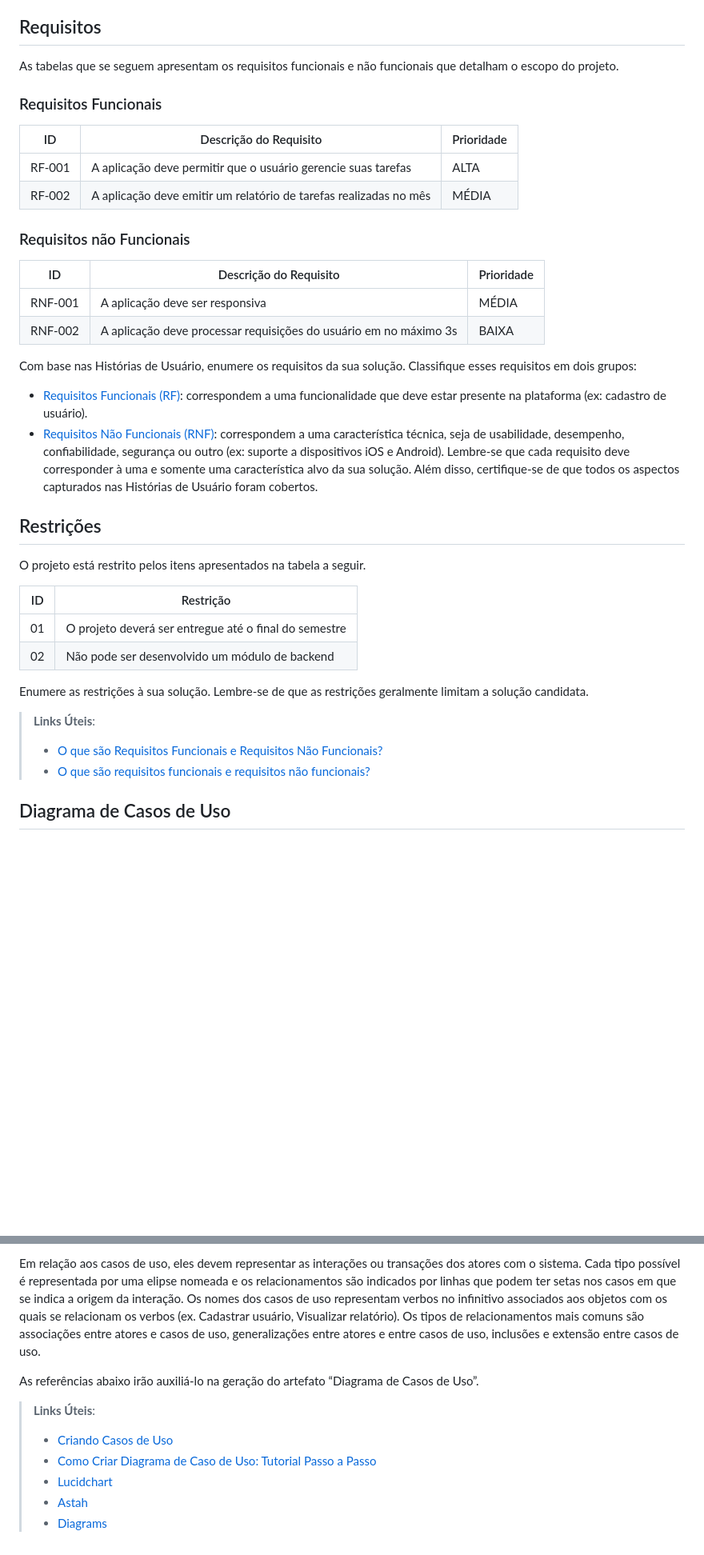
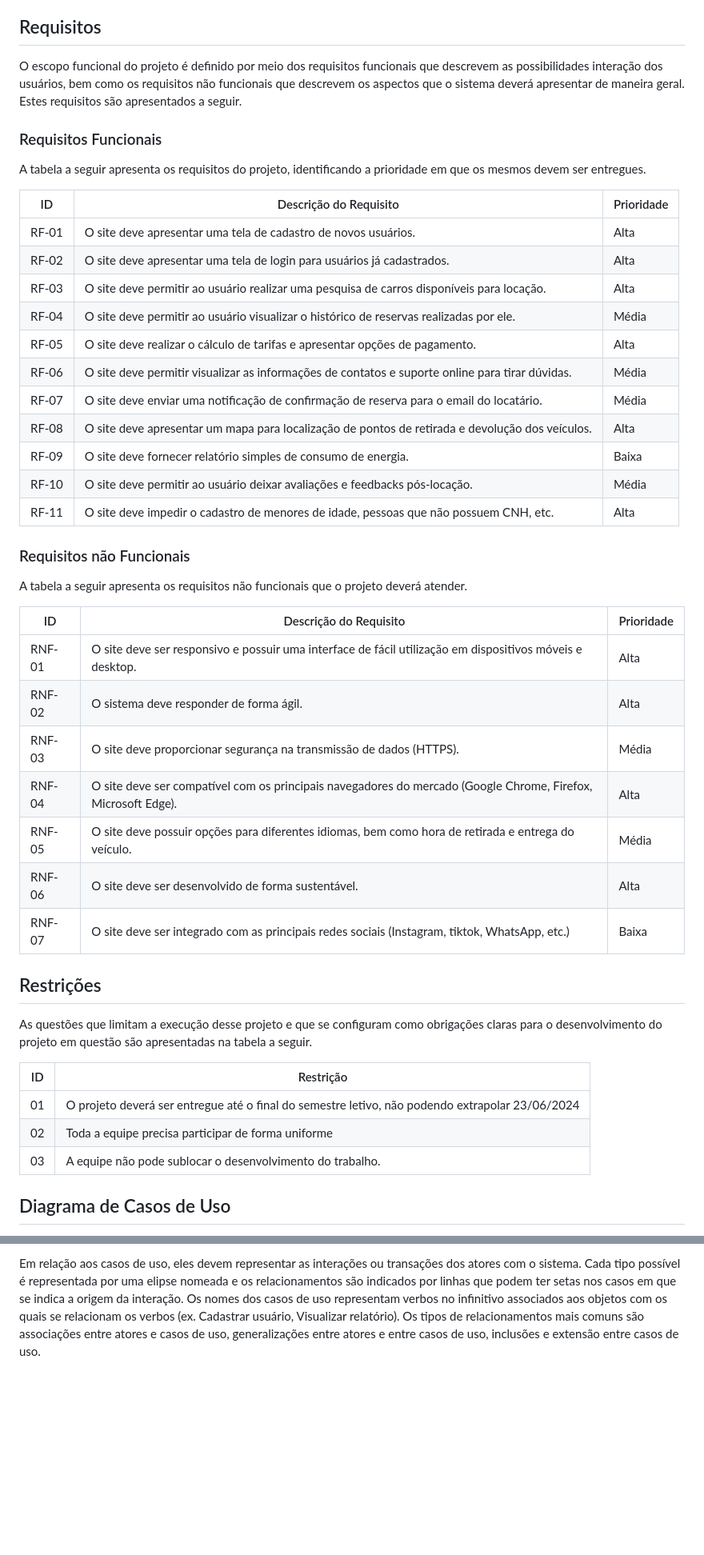
Before and after one commit to ICEI-PUC-Minas-PMV-ADS/pmv-ads-2024-1-e2-proj-int-t4-pmv-ads-2024-1-e2-projeto-cleandrive, a Markdown page: docs/02-Especificação do Projeto.md, 2 parts joined by grey strips. Shown: that part at 80% size. Drawn GitHub-style; blank space fills up the shorter version.

```diff
--- a/docs/02-Especificação do Projeto.md
+++ b/docs/02-Especificação do Projeto.md
@@ -49,52 +49,53 @@ Apresente aqui as histórias de usuário que são relevantes para o projeto de s
 
 ## Requisitos
 
-As tabelas que se seguem apresentam os requisitos funcionais e não funcionais que detalham o escopo do projeto.
+O escopo funcional do projeto é definido por meio dos requisitos funcionais que descrevem as possibilidades interação dos usuários, bem como os requisitos não funcionais que descrevem os aspectos que o sistema deverá apresentar de maneira geral. Estes requisitos são apresentados a seguir.
+
 
 ### Requisitos Funcionais
 
-|ID    | Descrição do Requisito  | Prioridade |
-|------|-----------------------------------------|----|
-|RF-001| A aplicação deve permitir que o usuário gerencie suas tarefas | ALTA |
-|RF-002| A aplicação deve emitir um relatório de tarefas realizadas no mês   | MÉDIA |
+A tabela a seguir apresenta os requisitos do projeto, identificando a prioridade em que os mesmos devem ser entregues.
+
+|ID      | Descrição do Requisito                                                                            | Prioridade |
+|--------|---------------------------------------------------------------------------------------------------|------------|
+| RF-01  | O site deve apresentar uma tela de cadastro de novos usuários.                                    |   Alta     |
+| RF-02  | O site deve apresentar uma tela de login para usuários já cadastrados.                            |   Alta     |
+| RF-03  | O site deve permitir ao usuário realizar uma pesquisa de carros disponíveis para locação.         |   Alta     |
+| RF-04  | O site deve permitir ao usuário visualizar o histórico de reservas realizadas por ele.            |   Média    |
+| RF-05  | O site deve realizar o cálculo de tarifas e apresentar opções de pagamento.                       |   Alta     |
+| RF-06  | O site deve permitir visualizar as informações de contatos e suporte online para tirar dúvidas.   |   Média    |
+| RF-07  | O site deve enviar uma notificação de confirmação de reserva para o email do locatário.           |   Média    |
+| RF-08  | O site deve apresentar um mapa para localização de pontos de retirada e devolução dos veículos.   |   Alta     |
+| RF-09  | O site deve fornecer relatório simples de consumo de energia.                                     |   Baixa    |
+| RF-10  | O site deve permitir ao usuário deixar avaliações e feedbacks pós-locação.                        |   Média    |
+| RF-11  | O site deve impedir o cadastro de menores de idade, pessoas que não possuem CNH, etc.             |   Alta     |
+
 
 ### Requisitos não Funcionais
 
-|ID     | Descrição do Requisito  |Prioridade |
-|-------|-------------------------|----|
-|RNF-001| A aplicação deve ser responsiva | MÉDIA |
-|RNF-002| A aplicação deve processar requisições do usuário em no máximo 3s |  BAIXA |
+A tabela a seguir apresenta os requisitos não funcionais que o projeto deverá atender.
 
-Com base nas Histórias de Usuário, enumere os requisitos da sua solução. Classifique esses requisitos em dois grupos:
+|ID     | Descrição do Requisito                                                                                      |Prioridade |
+|-------|-------------------------------------------------------------------------------------------------------------|-----------|
+|RNF-01| O site deve ser responsivo e possuir uma interface de fácil utilização em dispositivos móveis e desktop.     |   Alta    |
+|RNF-02| O sistema deve responder de forma ágil.                                                                      |   Alta    |
+|RNF-03| O site deve proporcionar segurança na transmissão de dados (HTTPS).                                          |   Média   |
+|RNF-04| O site deve ser compatível com os principais navegadores do mercado (Google Chrome, Firefox, Microsoft Edge).|   Alta    |
+|RNF-05| O site deve possuir opções para diferentes idiomas, bem como hora de retirada e entrega do veículo.          |   Média   |
+|RNF-06| O site deve ser desenvolvido de forma sustentável.                                                           |   Alta    |
+|RNF-07| O site deve ser integrado com as principais redes sociais (Instagram, tiktok, WhatsApp, etc.)                |   Baixa   |
 
-- [Requisitos Funcionais
- (RF)](https://pt.wikipedia.org/wiki/Requisito_funcional):
- correspondem a uma funcionalidade que deve estar presente na
-  plataforma (ex: cadastro de usuário).
-- [Requisitos Não Funcionais
-  (RNF)](https://pt.wikipedia.org/wiki/Requisito_n%C3%A3o_funcional):
-  correspondem a uma característica técnica, seja de usabilidade,
-  desempenho, confiabilidade, segurança ou outro (ex: suporte a
-  dispositivos iOS e Android).
-Lembre-se que cada requisito deve corresponder à uma e somente uma
-característica alvo da sua solução. Além disso, certifique-se de que
-todos os aspectos capturados nas Histórias de Usuário foram cobertos.
 
 ## Restrições
 
-O projeto está restrito pelos itens apresentados na tabela a seguir.
+As questões que limitam a execução desse projeto e que se configuram como obrigações claras para o desenvolvimento do projeto em questão são apresentadas na tabela a seguir.
 
-|ID| Restrição                                             |
-|--|-------------------------------------------------------|
-|01| O projeto deverá ser entregue até o final do semestre |
-|02| Não pode ser desenvolvido um módulo de backend        |
+|ID| Restrição                                                                                          |
+|--|------------------------------------------------------------------------------------------------    |
+|01| O projeto deverá ser entregue até o final do semestre letivo, não podendo extrapolar 23/06/2024    |
+|02| Toda a equipe precisa participar de forma uniforme                                                 |
+|03| A equipe não pode sublocar o desenvolvimento do trabalho.                                          |
 
-
-Enumere as restrições à sua solução. Lembre-se de que as restrições geralmente limitam a solução candidata.
-
-> **Links Úteis**:
-> - [O que são Requisitos Funcionais e Requisitos Não Funcionais?](https://codificar.com.br/requisitos-funcionais-nao-funcionais/)
-> - [O que são requisitos funcionais e requisitos não funcionais?](https://analisederequisitos.com.br/requisitos-funcionais-e-requisitos-nao-funcionais-o-que-sao/)
 
 ## Diagrama de Casos de Uso
 
@@ -103,12 +104,3 @@ O diagrama contempla as principais ligações previstas entre casos de uso e ato
 Como atores é importante a identificação dos grupos de todos os envolvidos que interagem com o sistema, principalmente outros sistemas ou sensores. Eles são representados graficamente por bonecos-palito e são nomeados pelos papeis nas interações nas quais estão envolvidos (ex. Cliente, Administrador). Lembre-se de que o próprio sistema não pode ser ator do diagrama que o modela.
 
 Em relação aos casos de uso, eles devem representar as interações ou transações dos atores com o sistema. Cada tipo possível é representada por uma elipse nomeada e os relacionamentos são indicados por linhas que podem ter setas nos casos em que se indica a origem da interação. Os nomes dos casos de uso representam verbos no infinitivo associados aos objetos com os quais se relacionam os verbos (ex. Cadastrar usuário, Visualizar relatório). Os tipos de relacionamentos mais comuns são associações entre atores e casos de uso, generalizações entre atores e entre casos de uso, inclusões e extensão entre casos de uso.
-
-As referências abaixo irão auxiliá-lo na geração do artefato “Diagrama de Casos de Uso”.
-
-> **Links Úteis**:
-> - [Criando Casos de Uso](https://www.ibm.com/docs/pt-br/elm/6.0?topic=requirements-creating-use-cases)
-> - [Como Criar Diagrama de Caso de Uso: Tutorial Passo a Passo](https://gitmind.com/pt/fazer-diagrama-de-caso-uso.html/)
-> - [Lucidchart](https://www.lucidchart.com/)
-> - [Astah](https://astah.net/)
-> - [Diagrams](https://app.diagrams.net/)
```
